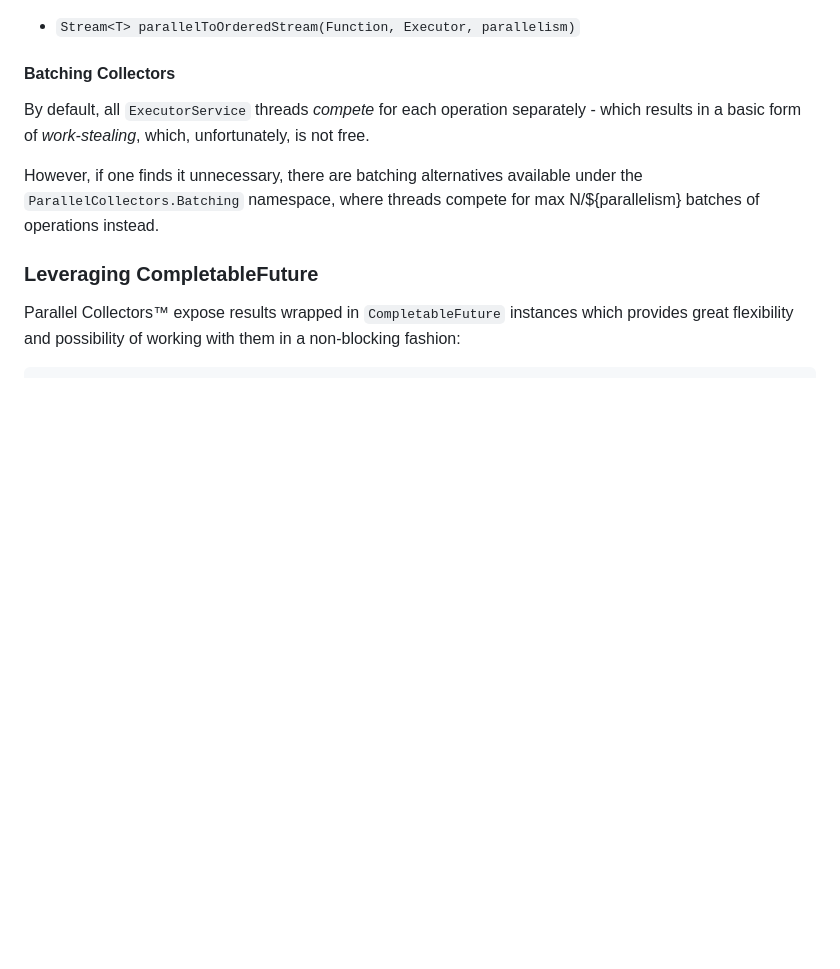
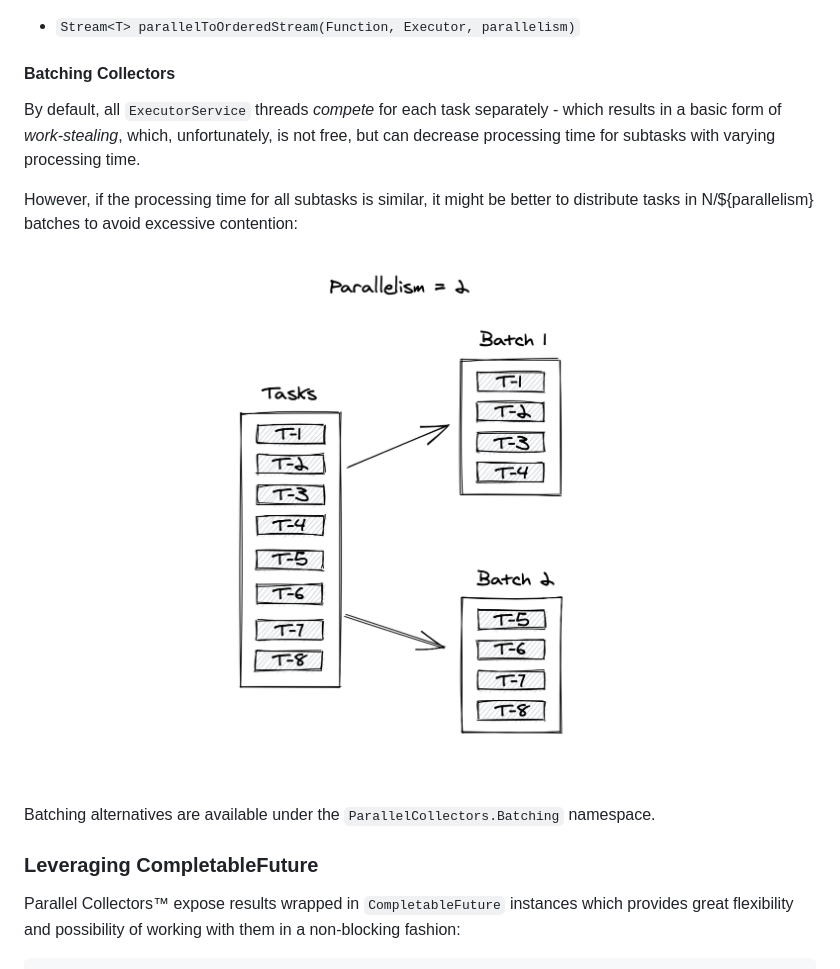
Before and after one commit to pivovarit/parallel-collectors, a Markdown page: README.md, the part around the change printed below. Drawn GitHub-style; pictures changed too: docs/batching.png (added); blank space fills up the shorter version.

Commit message:
Batching diagram

```diff
--- a/README.md
+++ b/README.md
@@ -64,9 +63,13 @@ All parallel collectors are one-off and must not be reused.
 -  `Stream<T> parallelToOrderedStream(Function, Executor, parallelism)`
 
 #### Batching Collectors
-By default, all `ExecutorService` threads _compete_ for each operation separately - which results in a basic form of _work-stealing_, which, unfortunately, is not free.
+By default, all `ExecutorService` threads _compete_ for each task separately - which results in a basic form of _work-stealing_, which, unfortunately, is not free, but can decrease processing time for subtasks with varying processing time.
 
-However, if one finds it unnecessary, there are batching alternatives available under the `ParallelCollectors.Batching` namespace, where threads compete for max N/${parallelism} batches of operations instead.
+However, if the processing time for all subtasks is similar, it might be better to distribute tasks in N/${parallelism} batches to avoid excessive contention:
+
+![](docs/batching.png)
+
+Batching alternatives are available under the `ParallelCollectors.Batching` namespace.
 
 
 ### Leveraging CompletableFuture
```
Also changed, not shown: other parts of README.md (+0 -1 lines).
